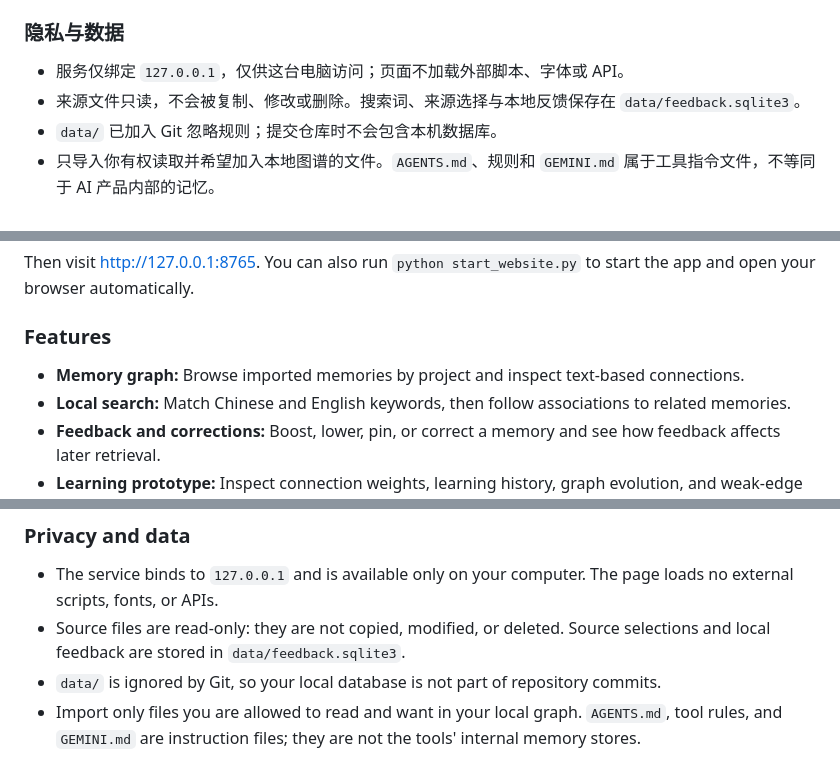
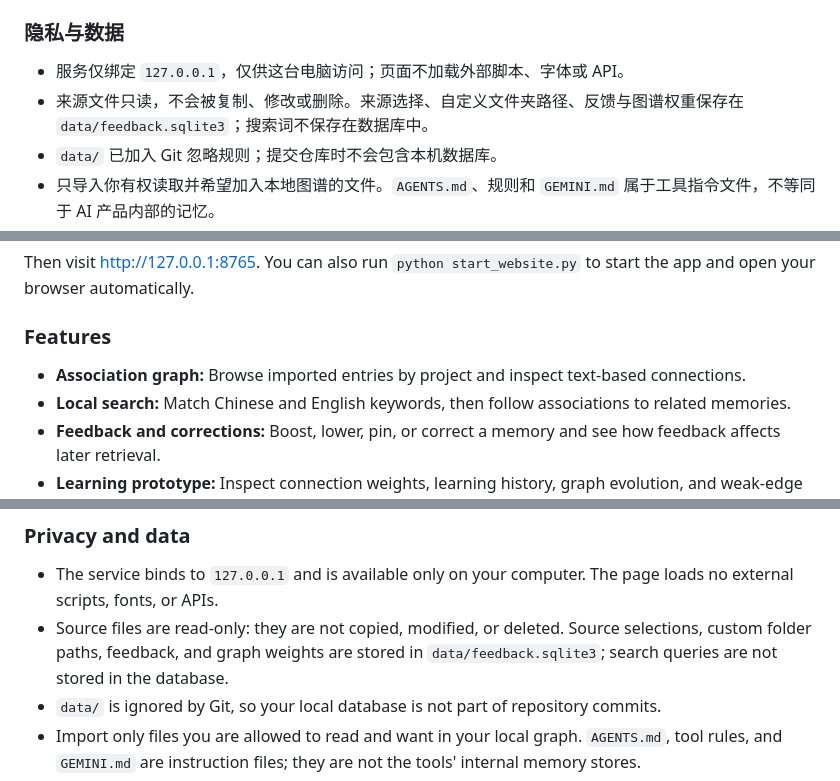
Before and after one commit to Jul11us/memory-atlas, a Markdown page: README.md, 3 parts joined by grey strips. Drawn GitHub-style.

```diff
--- a/README.md
+++ b/README.md
@@ -67,7 +67,7 @@ python memory_atlas.py --workspace "D:\\code" --workspace "/mnt/work/app"
 ### 隐私与数据
 
 - 服务仅绑定 `127.0.0.1`，仅供这台电脑访问；页面不加载外部脚本、字体或 API。
-- 来源文件只读，不会被复制、修改或删除。搜索词、来源选择与本地反馈保存在 `data/feedback.sqlite3`。
+- 来源文件只读，不会被复制、修改或删除。来源选择、自定义文件夹路径、反馈与图谱权重保存在 `data/feedback.sqlite3`；搜索词不保存在数据库中。
 - `data/` 已加入 Git 忽略规则；提交仓库时不会包含本机数据库。
 - 只导入你有权读取并希望加入本地图谱的文件。`AGENTS.md`、规则和 `GEMINI.md` 属于工具指令文件，不等同于 AI 产品内部的记忆。
 - 检索使用本地关键词匹配，不提供向量语义检索。页面里的神经元、突触和学习是便于检查关联与反馈的原型模型，不是语言模型的真实训练或神经元结构。
@@ -104,7 +104,7 @@ Then visit <http://127.0.0.1:8765>. You can also run `python start_website.py` t
 
 ### Features
 
-- **Memory graph:** Browse imported memories by project and inspect text-based connections.
+- **Association graph:** Browse imported entries by project and inspect text-based connections.
 - **Local search:** Match Chinese and English keywords, then follow associations to related memories.
 - **Feedback and corrections:** Boost, lower, pin, or correct a memory and see how feedback affects later retrieval.
 - **Learning prototype:** Inspect connection weights, learning history, graph evolution, and weak-edge pruning. State is stored locally.
@@ -133,7 +133,7 @@ python memory_atlas.py --workspace "D:\\code" --workspace "/mnt/work/app"
 ### Privacy and data
 
 - The service binds to `127.0.0.1` and is available only on your computer. The page loads no external scripts, fonts, or APIs.
-- Source files are read-only: they are not copied, modified, or deleted. Source selections and local feedback are stored in `data/feedback.sqlite3`.
+- Source files are read-only: they are not copied, modified, or deleted. Source selections, custom folder paths, feedback, and graph weights are stored in `data/feedback.sqlite3`; search queries are not stored in the database.
 - `data/` is ignored by Git, so your local database is not part of repository commits.
 - Import only files you are allowed to read and want in your local graph. `AGENTS.md`, tool rules, and `GEMINI.md` are instruction files; they are not the tools' internal memory stores.
 - Search uses local keyword matching rather than vector search. Neurons, synapses, and learning describe an inspectable association prototype, not the actual training or neural structure of a language model.
```
Also changed, not shown: other parts of README.md (+6 -6 lines).
